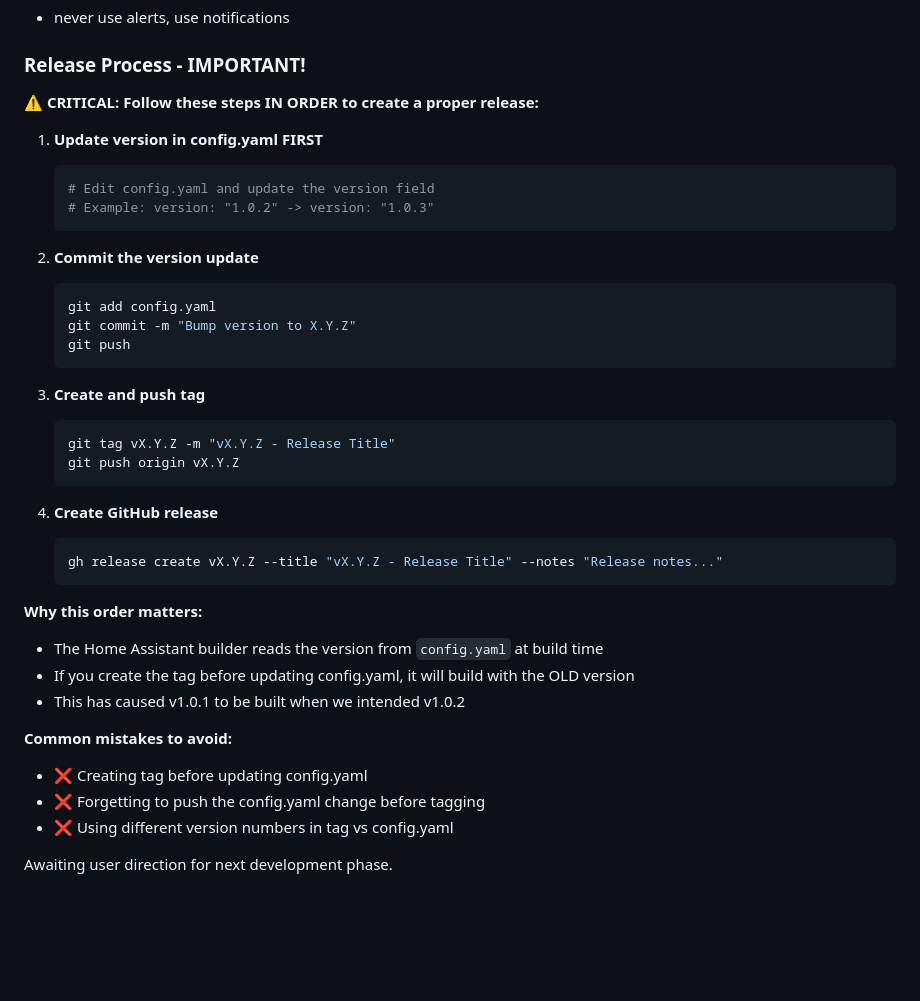
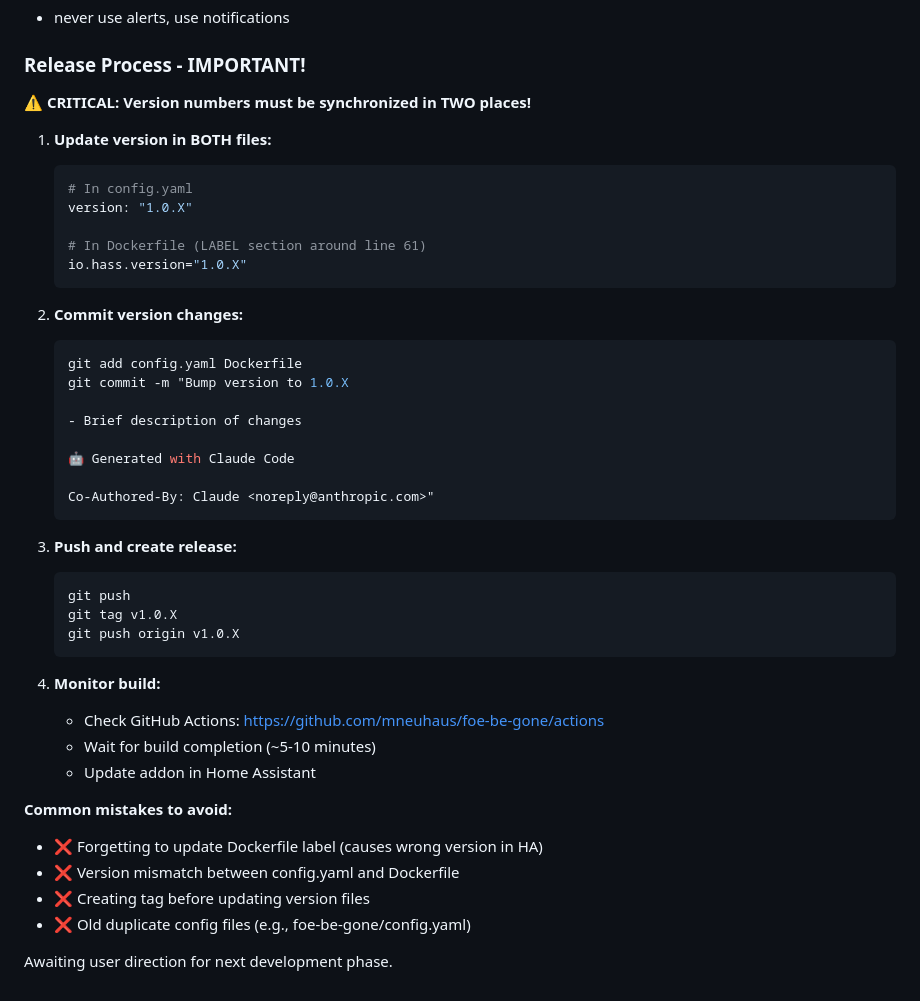
Before and after one commit to mneuhaus/foe-be-gone, a Markdown page: CLAUDE.md, the part around the change. Rendered like a GitHub page; blank space fills up the shorter version.

Commit message:
Update release process documentation with Dockerfile version sync
- Added critical note about updating BOTH config.yaml and Dockerfile
- This prevents version mismatch issues seen in v1.0.6-1.0.8

🤖 Generated with Claude Code

Co-Authored-By: Claude <noreply@anthropic.com>

````diff
--- a/CLAUDE.md
+++ b/CLAUDE.md
@@ -274,40 +274,45 @@ When adding new integrations:
 
 ### Release Process - IMPORTANT!
 
-**⚠️ CRITICAL: Follow these steps IN ORDER to create a proper release:**
+**⚠️ CRITICAL: Version numbers must be synchronized in TWO places!**
 
-1. **Update version in config.yaml FIRST**
+1. **Update version in BOTH files:**
    ```bash
-   # Edit config.yaml and update the version field
-   # Example: version: "1.0.2" -> version: "1.0.3"
+   # In config.yaml
+   version: "1.0.X"
+
+   # In Dockerfile (LABEL section around line 61)
+   io.hass.version="1.0.X"
    ```
 
-2. **Commit the version update**
+2. **Commit version changes:**
    ```bash
-   git add config.yaml
-   git commit -m "Bump version to X.Y.Z"
-   git push
+   git add config.yaml Dockerfile
+   git commit -m "Bump version to 1.0.X
+
+   - Brief description of changes
+
+   🤖 Generated with Claude Code
+
+   Co-Authored-By: Claude <noreply@anthropic.com>"
    ```
 
-3. **Create and push tag**
+3. **Push and create release:**
    ```bash
-   git tag vX.Y.Z -m "vX.Y.Z - Release Title"
-   git push origin vX.Y.Z
+   git push
+   git tag v1.0.X
+   git push origin v1.0.X
    ```
 
-4. **Create GitHub release**
-   ```bash
-   gh release create vX.Y.Z --title "vX.Y.Z - Release Title" --notes "Release notes..."
-   ```
-
-**Why this order matters:**
-- The Home Assistant builder reads the version from `config.yaml` at build time
-- If you create the tag before updating config.yaml, it will build with the OLD version
-- This has caused v1.0.1 to be built when we intended v1.0.2
+4. **Monitor build:**
+   - Check GitHub Actions: https://github.com/mneuhaus/foe-be-gone/actions
+   - Wait for build completion (~5-10 minutes)
+   - Update addon in Home Assistant
 
 **Common mistakes to avoid:**
-- ❌ Creating tag before updating config.yaml
-- ❌ Forgetting to push the config.yaml change before tagging
-- ❌ Using different version numbers in tag vs config.yaml
+- ❌ Forgetting to update Dockerfile label (causes wrong version in HA)
+- ❌ Version mismatch between config.yaml and Dockerfile
+- ❌ Creating tag before updating version files
+- ❌ Old duplicate config files (e.g., foe-be-gone/config.yaml)
 
 Awaiting user direction for next development phase.
````
